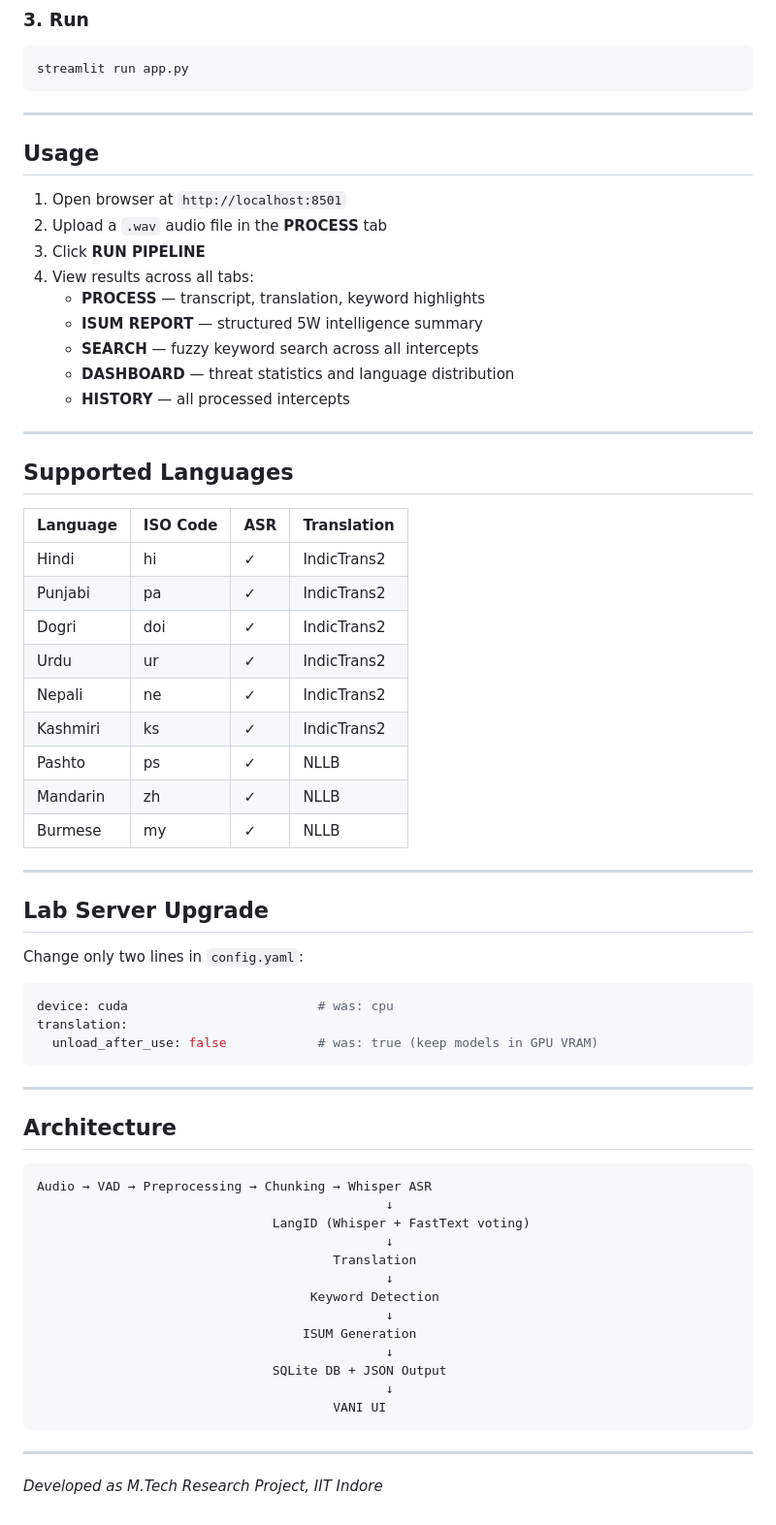
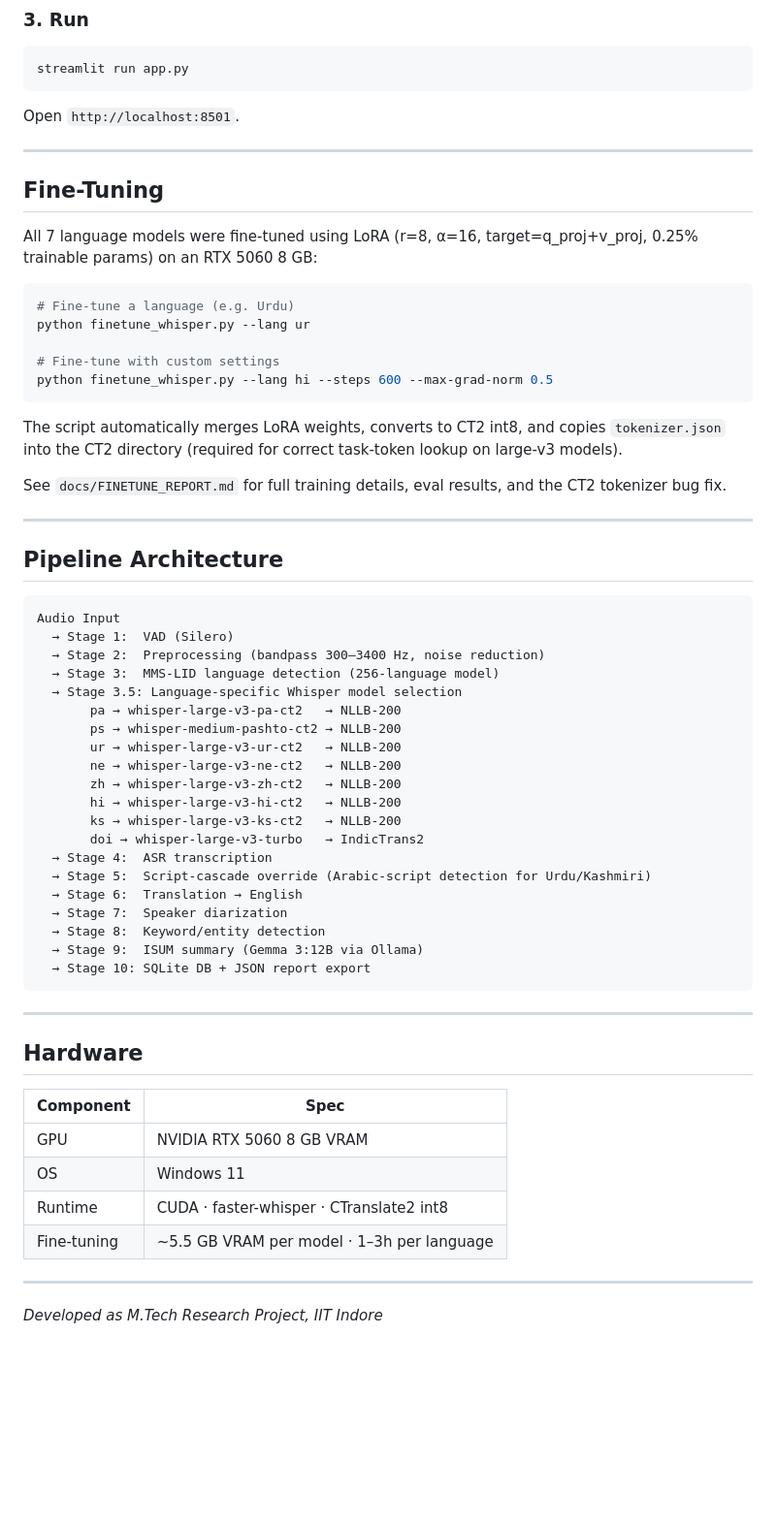
Before and after one commit to captainprice316-lab/offline-ai-system-v2, a Markdown page: README.md, the part around one of its changes. Shown at 97% size. Rendered like a GitHub page; blank space fills up the shorter version.

Commit message:
Update README with eval results, correct WER numbers, pipeline diagram

````diff
--- a/README.md
+++ b/README.md
@@ -105,66 +157,63 @@ AutoModelForSeq2SeqLM.from_pretrained('facebook/nllb-200-distilled-600M', cache_
 streamlit run app.py
 ```
 
----
-
-## Usage
-
-1. Open browser at `http://localhost:8501`
-2. Upload a `.wav` audio file in the **PROCESS** tab
-3. Click **RUN PIPELINE**
-4. View results across all tabs:
-   - **PROCESS** — transcript, translation, keyword highlights
-   - **ISUM REPORT** — structured 5W intelligence summary
-   - **SEARCH** — fuzzy keyword search across all intercepts
-   - **DASHBOARD** — threat statistics and language distribution
-   - **HISTORY** — all processed intercepts
+Open `http://localhost:8501`.
 
 ---
 
-## Supported Languages
+## Fine-Tuning
 
-| Language | ISO Code | ASR | Translation |
-|----------|----------|-----|-------------|
-| Hindi | hi | ✓ | IndicTrans2 |
-| Punjabi | pa | ✓ | IndicTrans2 |
-| Dogri | doi | ✓ | IndicTrans2 |
-| Urdu | ur | ✓ | IndicTrans2 |
-| Nepali | ne | ✓ | IndicTrans2 |
-| Kashmiri | ks | ✓ | IndicTrans2 |
-| Pashto | ps | ✓ | NLLB |
-| Mandarin | zh | ✓ | NLLB |
-| Burmese | my | ✓ | NLLB |
+All 7 language models were fine-tuned using LoRA (r=8, α=16, target=q_proj+v_proj, 0.25% trainable params) on an RTX 5060 8 GB:
+
+```bash
+# Fine-tune a language (e.g. Urdu)
+python finetune_whisper.py --lang ur
+
+# Fine-tune with custom settings
+python finetune_whisper.py --lang hi --steps 600 --max-grad-norm 0.5
+```
+
+The script automatically merges LoRA weights, converts to CT2 int8, and copies `tokenizer.json` into the CT2 directory (required for correct task-token lookup on large-v3 models).
+
+See `docs/FINETUNE_REPORT.md` for full training details, eval results, and the CT2 tokenizer bug fix.
 
 ---
 
-## Lab Server Upgrade
+## Pipeline Architecture
 
-Change only two lines in `config.yaml`:
-```yaml
-device: cuda                         # was: cpu
-translation:
-  unload_after_use: false            # was: true (keep models in GPU VRAM)
+```
+Audio Input
+  → Stage 1:  VAD (Silero)
+  → Stage 2:  Preprocessing (bandpass 300–3400 Hz, noise reduction)
+  → Stage 3:  MMS-LID language detection (256-language model)
+  → Stage 3.5: Language-specific Whisper model selection
+       pa → whisper-large-v3-pa-ct2   → NLLB-200
+       ps → whisper-medium-pashto-ct2 → NLLB-200
+       ur → whisper-large-v3-ur-ct2   → NLLB-200
+       ne → whisper-large-v3-ne-ct2   → NLLB-200
+       zh → whisper-large-v3-zh-ct2   → NLLB-200
+       hi → whisper-large-v3-hi-ct2   → NLLB-200
+       ks → whisper-large-v3-ks-ct2   → NLLB-200
+       doi → whisper-large-v3-turbo   → IndicTrans2
+  → Stage 4:  ASR transcription
+  → Stage 5:  Script-cascade override (Arabic-script detection for Urdu/Kashmiri)
+  → Stage 6:  Translation → English
+  → Stage 7:  Speaker diarization
+  → Stage 8:  Keyword/entity detection
+  → Stage 9:  ISUM summary (Gemma 3:12B via Ollama)
+  → Stage 10: SQLite DB + JSON report export
 ```
 
 ---
 
-## Architecture
+## Hardware
 
-```
-Audio → VAD → Preprocessing → Chunking → Whisper ASR
-                                              ↓
-                               LangID (Whisper + FastText voting)
-                                              ↓
-                                       Translation
-                                              ↓
-                                    Keyword Detection
-                                              ↓
-                                   ISUM Generation
-                                              ↓
-                               SQLite DB + JSON Output
-                                              ↓
-                                       VANI UI
-```
+| Component | Spec |
+|-----------|------|
+| GPU | NVIDIA RTX 5060 8 GB VRAM |
+| OS | Windows 11 |
+| Runtime | CUDA · faster-whisper · CTranslate2 int8 |
+| Fine-tuning | ~5.5 GB VRAM per model · 1–3h per language |
 
 ---
 
````
Also changed, not shown: other parts of README.md (+109 -57 lines).
